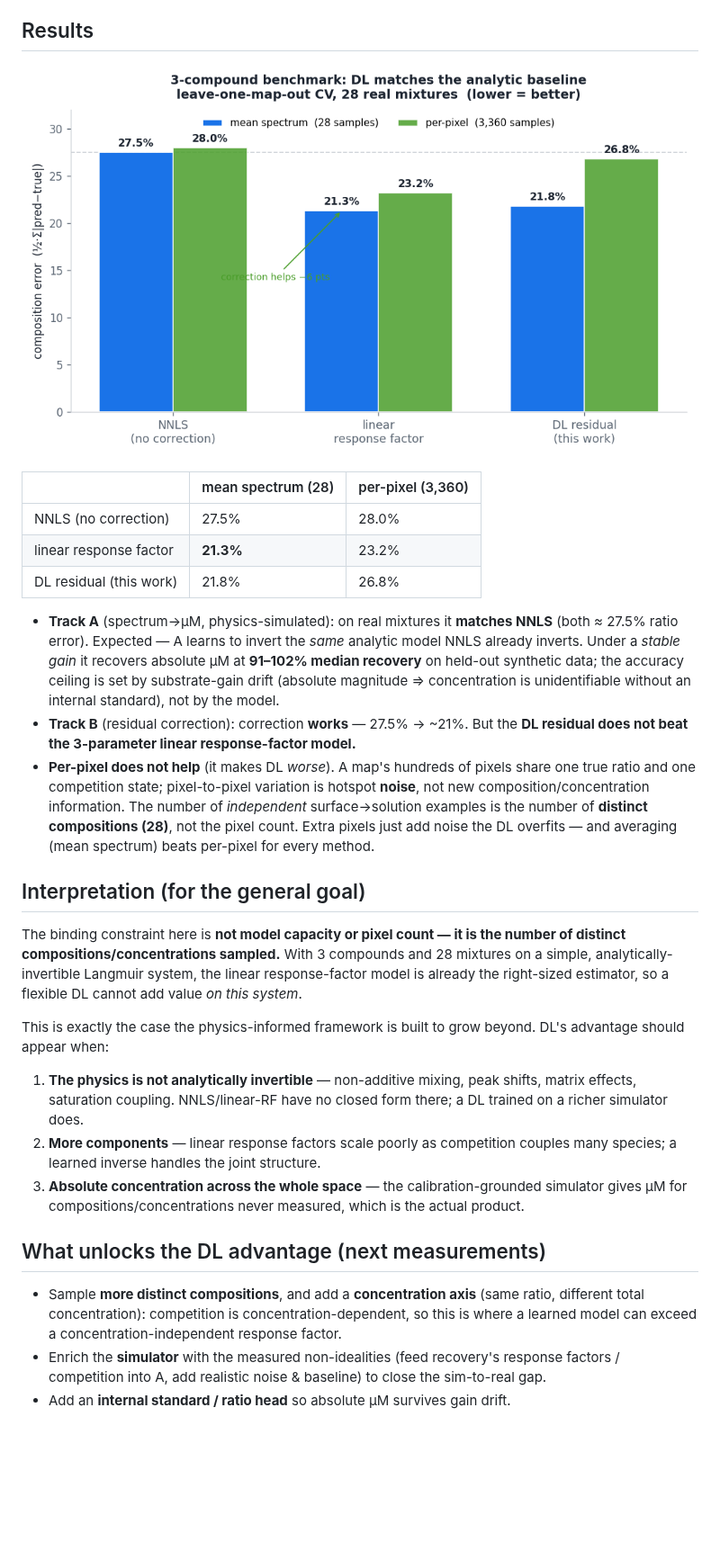
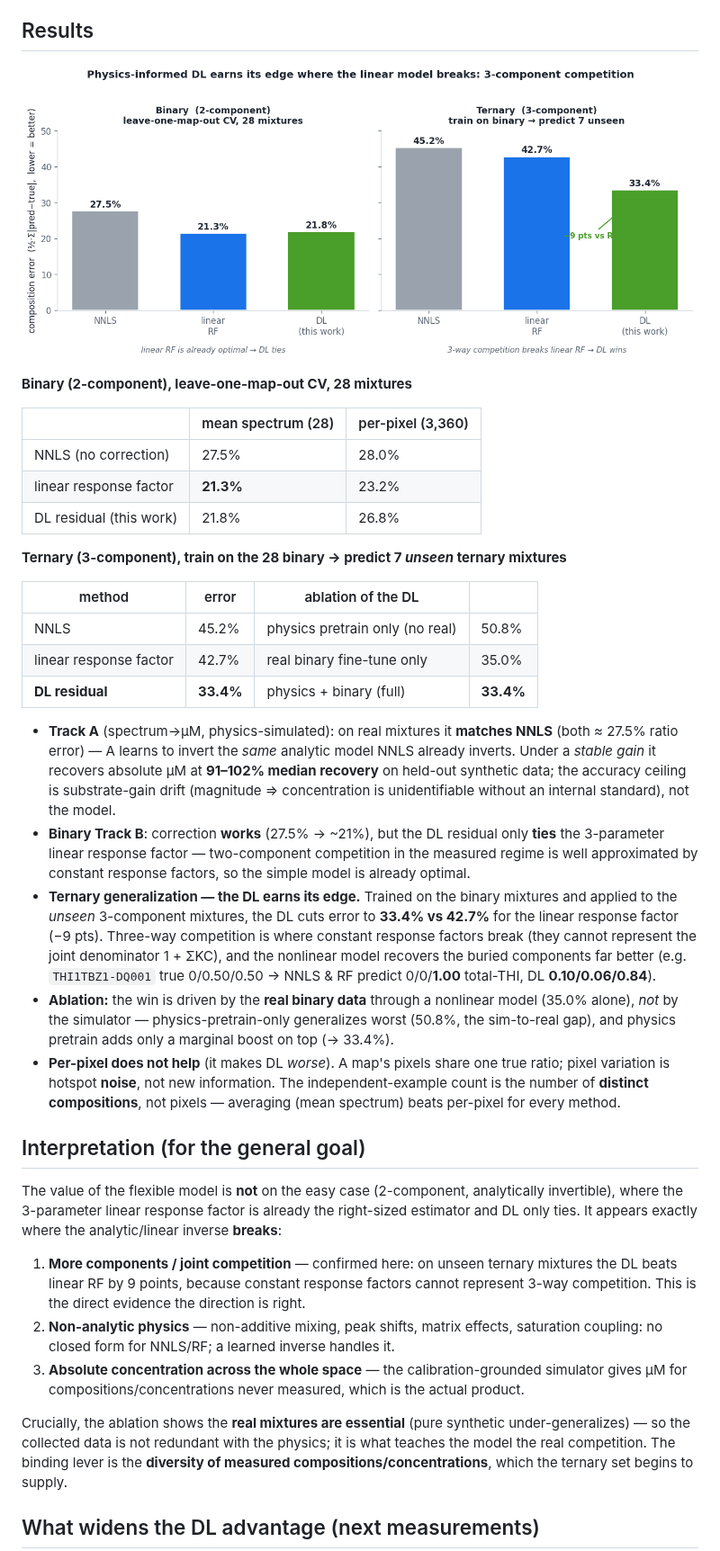
Before and after one commit to yalmju/Mixture-Classifier, a Markdown page: docs/dl_quantification_findings.md, the part around one of its changes. Shown at 90% size. Rendered like a GitHub page; pictures changed too: docs/dl_findings.png; blank space fills up the shorter version.

Commit message:
DL findings: ternary generalization — DL beats linear RF on 3-component
Train the residual corrector on the 28 binary mixtures, predict the 7 unseen
ternary mixtures: DL 33.4% vs linear response factor 42.7% (−9 pts). Three-way
competition breaks constant response factors; the nonlinear model recovers the
buried components. Ablation: the win is driven by the real binary data in a
nonlinear model (35.0% alone); pure physics-synthetic under-generalizes (50.8%,
sim-to-real gap). Confirms the payoff regime is 3+ component competition, and
that the collected mixtures are essential, not redundant with the physics.

Updates docs/dl_findings.png (binary-vs-ternary) and the findings write-up.

Co-Authored-By: Claude Opus 4.8 <noreply@anthropic.com>

```diff
--- a/docs/dl_quantification_findings.md
+++ b/docs/dl_quantification_findings.md
@@ -39,51 +39,62 @@ Both are UI-agnostic (numpy + lazy torch, mirroring `model_training.py`).
 
 ![benchmark](dl_findings.png)
 
+**Binary (2-component), leave-one-map-out CV, 28 mixtures**
+
 | | mean spectrum (28) | per-pixel (3,360) |
 |---|---|---|
 | NNLS (no correction) | 27.5% | 28.0% |
 | linear response factor | **21.3%** | 23.2% |
 | DL residual (this work) | 21.8% | 26.8% |
 
+**Ternary (3-component), train on the 28 binary → predict 7 *unseen* ternary mixtures**
+
+| method | error | ablation of the DL |  |
+|---|---|---|---|
+| NNLS | 45.2% | physics pretrain only (no real) | 50.8% |
+| linear response factor | 42.7% | real binary fine-tune only | 35.0% |
+| **DL residual** | **33.4%** | physics + binary (full) | **33.4%** |
+
 - **Track A** (spectrum→µM, physics-simulated): on real mixtures it **matches NNLS**
-  (both ≈ 27.5% ratio error). Expected — A learns to invert the *same* analytic model
-  NNLS already inverts. Under a *stable gain* it recovers absolute µM at
-  **91–102% median recovery** on held-out synthetic data; the accuracy ceiling is set by
-  substrate-gain drift (absolute magnitude ⇒ concentration is unidentifiable without an
-  internal standard), not by the model.
-- **Track B** (residual correction): correction **works** — 27.5% → ~21%. But the
-  **DL residual does not beat the 3-parameter linear response-factor model.**
-- **Per-pixel does not help** (it makes DL *worse*). A map's hundreds of pixels share one
-  true ratio and one competition state; pixel-to-pixel variation is hotspot **noise**, not
-  new composition/concentration information. The number of *independent* surface→solution
-  examples is the number of **distinct compositions (28)**, not the pixel count. Extra
-  pixels just add noise the DL overfits — and averaging (mean spectrum) beats per-pixel for
-  every method.
+  (both ≈ 27.5% ratio error) — A learns to invert the *same* analytic model NNLS already
+  inverts. Under a *stable gain* it recovers absolute µM at **91–102% median recovery** on
+  held-out synthetic data; the accuracy ceiling is substrate-gain drift (magnitude ⇒
+  concentration is unidentifiable without an internal standard), not the model.
+- **Binary Track B**: correction **works** (27.5% → ~21%), but the DL residual only **ties**
+  the 3-parameter linear response factor — two-component competition in the measured regime
+  is well approximated by constant response factors, so the simple model is already optimal.
+- **Ternary generalization — the DL earns its edge.** Trained on the binary mixtures and
+  applied to the *unseen* 3-component mixtures, the DL cuts error to **33.4% vs 42.7%** for
+  the linear response factor (−9 pts). Three-way competition is where constant response
+  factors break (they cannot represent the joint denominator 1 + ΣKC), and the nonlinear
+  model recovers the buried components far better (e.g. `THI1TBZ1-DQ001` true 0/0.50/0.50 →
+  NNLS & RF predict 0/0/**1.00** total-THI, DL **0.10/0.06/0.84**).
+- **Ablation:** the win is driven by the **real binary data** through a nonlinear model
+  (35.0% alone), *not* by the simulator — physics-pretrain-only generalizes worst (50.8%,
+  the sim-to-real gap), and physics pretrain adds only a marginal boost on top (→ 33.4%).
+- **Per-pixel does not help** (it makes DL *worse*). A map's pixels share one true ratio;
+  pixel variation is hotspot **noise**, not new information. The independent-example count is
+  the number of **distinct compositions**, not pixels — averaging (mean spectrum) beats
+  per-pixel for every method.
 
 ## Interpretation (for the general goal)
 
-The binding constraint here is **not model capacity or pixel count — it is the number of
-distinct compositions/concentrations sampled.** With 3 compounds and 28 mixtures on a
-simple, analytically-invertible Langmuir system, the linear response-factor model is
-already the right-sized estimator, so a flexible DL cannot add value *on this system*.
+The value of the flexible model is **not** on the easy case (2-component, analytically
+invertible), where the 3-parameter linear response factor is already the right-sized
+estimator and DL only ties. It appears exactly where the analytic/linear inverse **breaks**:
 
-This is exactly the case the physics-informed framework is built to grow beyond. DL's
-advantage should appear when:
-
-1. **The physics is not analytically invertible** — non-additive mixing, peak shifts,
-   matrix effects, saturation coupling. NNLS/linear-RF have no closed form there; a DL
-   trained on a richer simulator does.
-2. **More components** — linear response factors scale poorly as competition couples many
-   species; a learned inverse handles the joint structure.
+1. **More components / joint competition** — confirmed here: on unseen ternary mixtures the
+   DL beats linear RF by 9 points, because constant response factors cannot represent 3-way
+   competition. This is the direct evidence the direction is right.
+2. **Non-analytic physics** — non-additive mixing, peak shifts, matrix effects, saturation
+   coupling: no closed form for NNLS/RF; a learned inverse handles it.
 3. **Absolute concentration across the whole space** — the calibration-grounded simulator
    gives µM for compositions/concentrations never measured, which is the actual product.
 
-## What unlocks the DL advantage (next measurements)
+Crucially, the ablation shows the **real mixtures are essential** (pure synthetic
+under-generalizes) — so the collected data is not redundant with the physics; it is what
+teaches the model the real competition. The binding lever is the **diversity of measured
+compositions/concentrations**, which the ternary set begins to supply.
 
-- Sample **more distinct compositions**, and add a **concentration axis** (same ratio,
-  different total concentration): competition is concentration-dependent, so this is where a
-  learned model can exceed a concentration-independent response factor.
-- Enrich the **simulator** with the measured non-idealities (feed recovery's response
-  factors / competition into A, add realistic noise & baseline) to close the sim-to-real gap.
-- Add an **internal standard / ratio head** so absolute µM survives gain drift.
+## What widens the DL advantage (next measurements)
 
```
Also changed, not shown: other parts of docs/dl_quantification_findings.md (+14 -2 lines).
